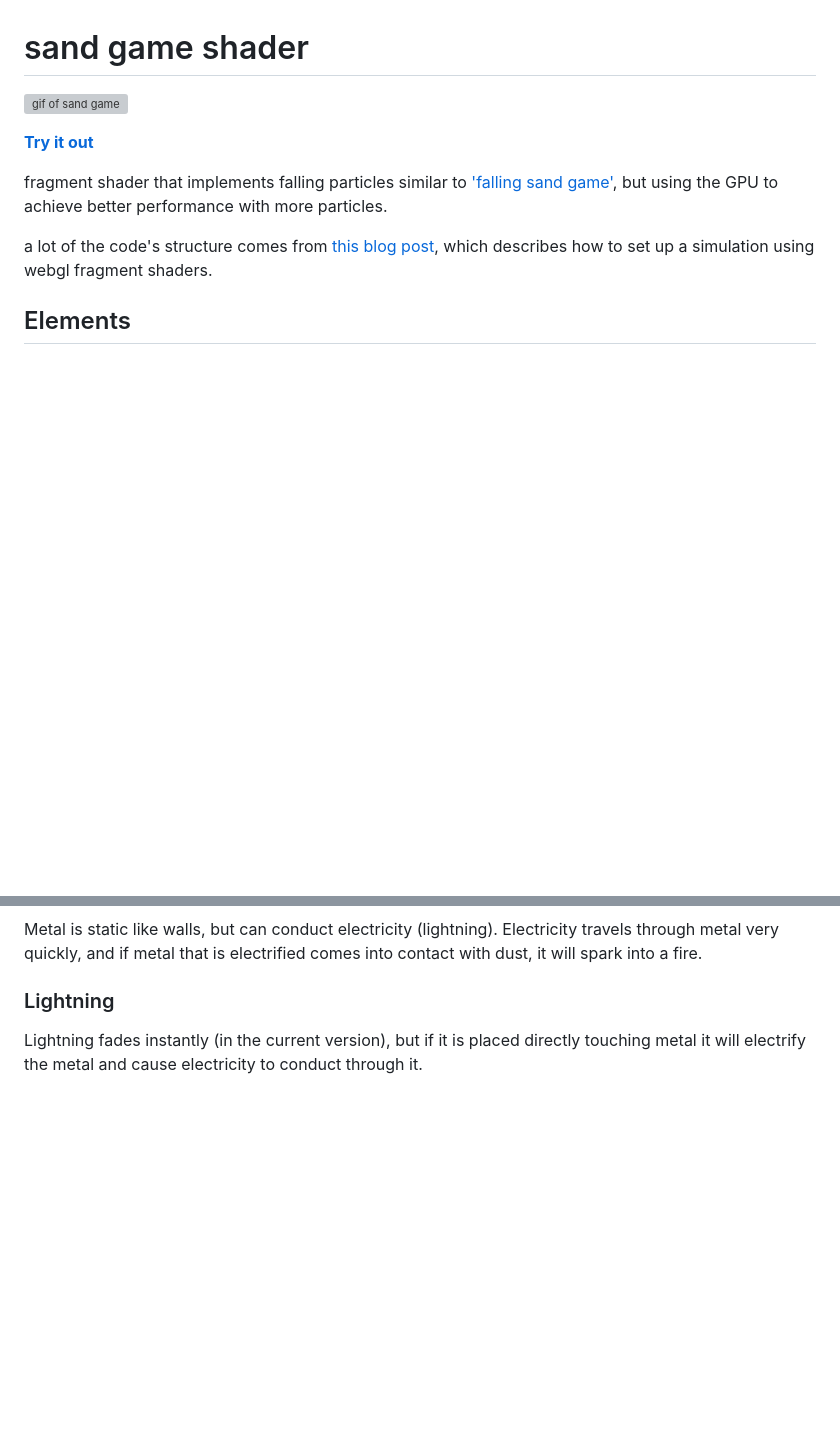
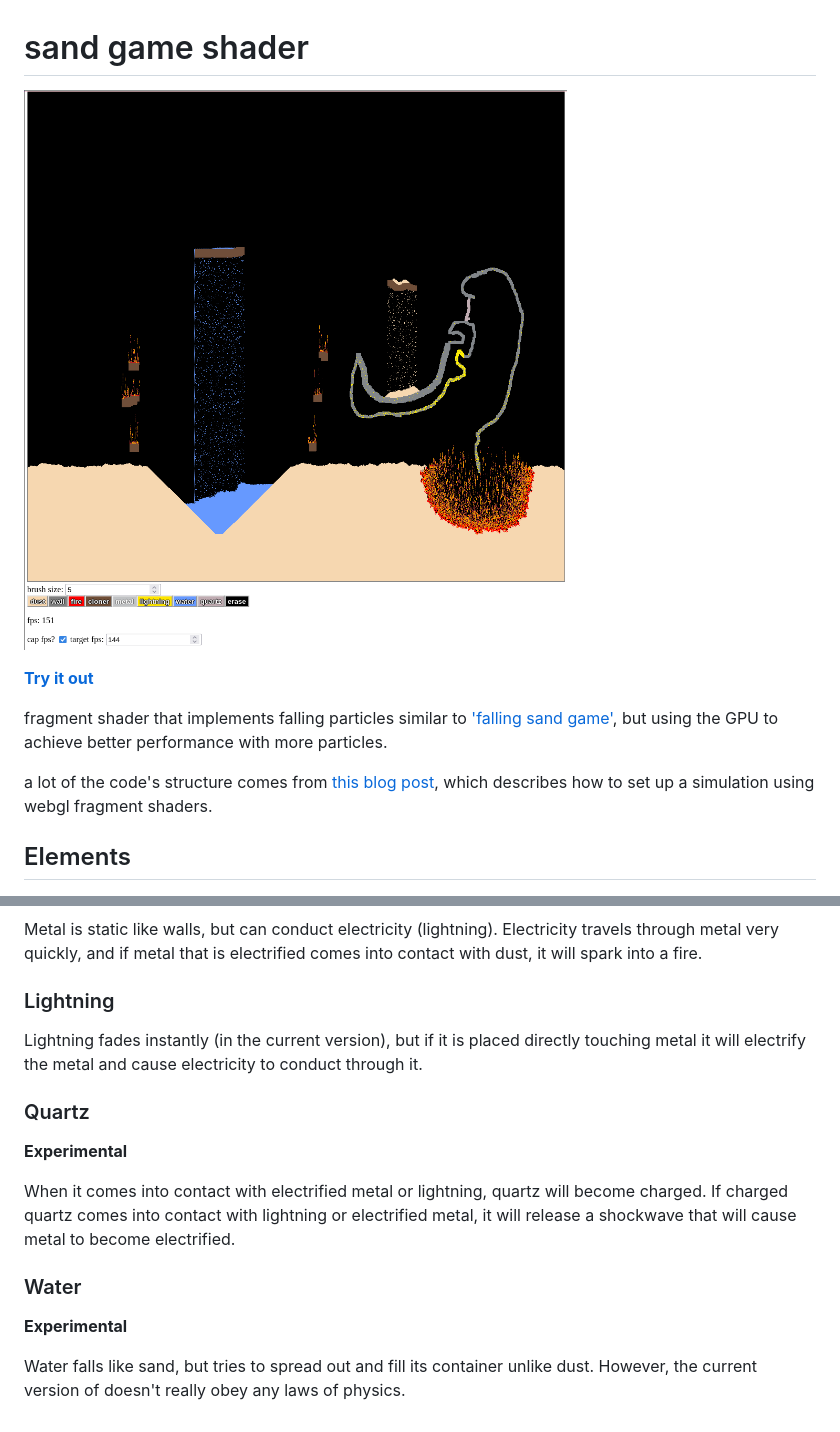
Before and after one commit to m4ym4y/falling-sand-shader, a Markdown page: README.md, 2 parts joined by grey strips. Rendered like a GitHub page; pictures changed too: screenshot.png (added); blank space fills up the shorter version; grey boxes are pictures that could not be loaded.

```diff
--- a/README.md
+++ b/README.md
@@ -1,6 +1,6 @@
 # sand game shader
 
-![gif of sand game](./sand-demo.gif)
+![screenshot](./screenshot.png)
 
 [**Try it out**](https://m4ym4y.github.io/falling-sand-shader/)
 
@@ -42,3 +42,19 @@ it will spark into a fire.
 
 Lightning fades instantly (in the current version), but if it is placed directly touching metal
 it will electrify the metal and cause electricity to conduct through it.
+
+### Quartz
+
+**Experimental**
+
+When it comes into contact with electrified metal or lightning, quartz will
+become charged. If charged quartz comes into contact with lightning or
+electrified metal, it will release a shockwave that will cause metal to become
+electrified.
+
+### Water
+
+**Experimental**
+
+Water falls like sand, but tries to spread out and fill its container unlike
+dust. However, the current version of doesn't really obey any laws of physics.
```
